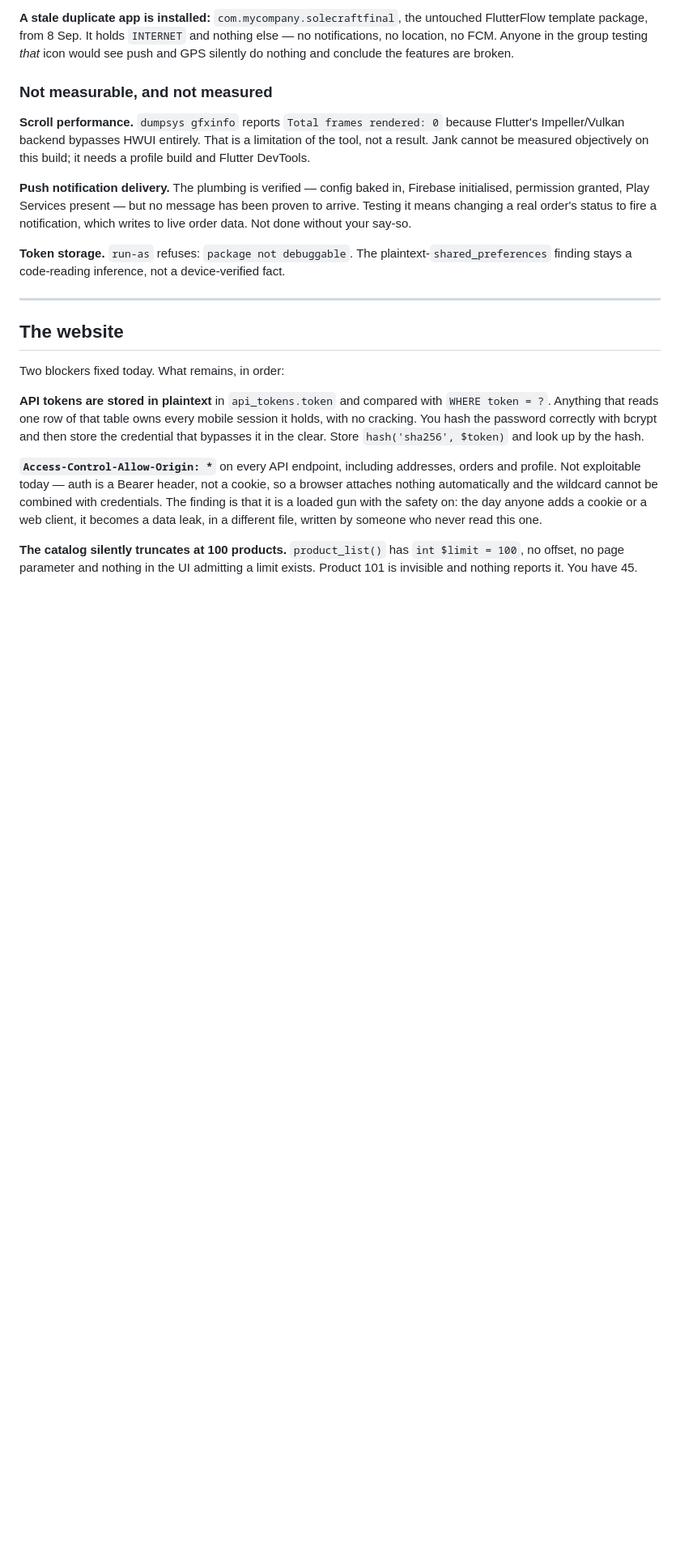
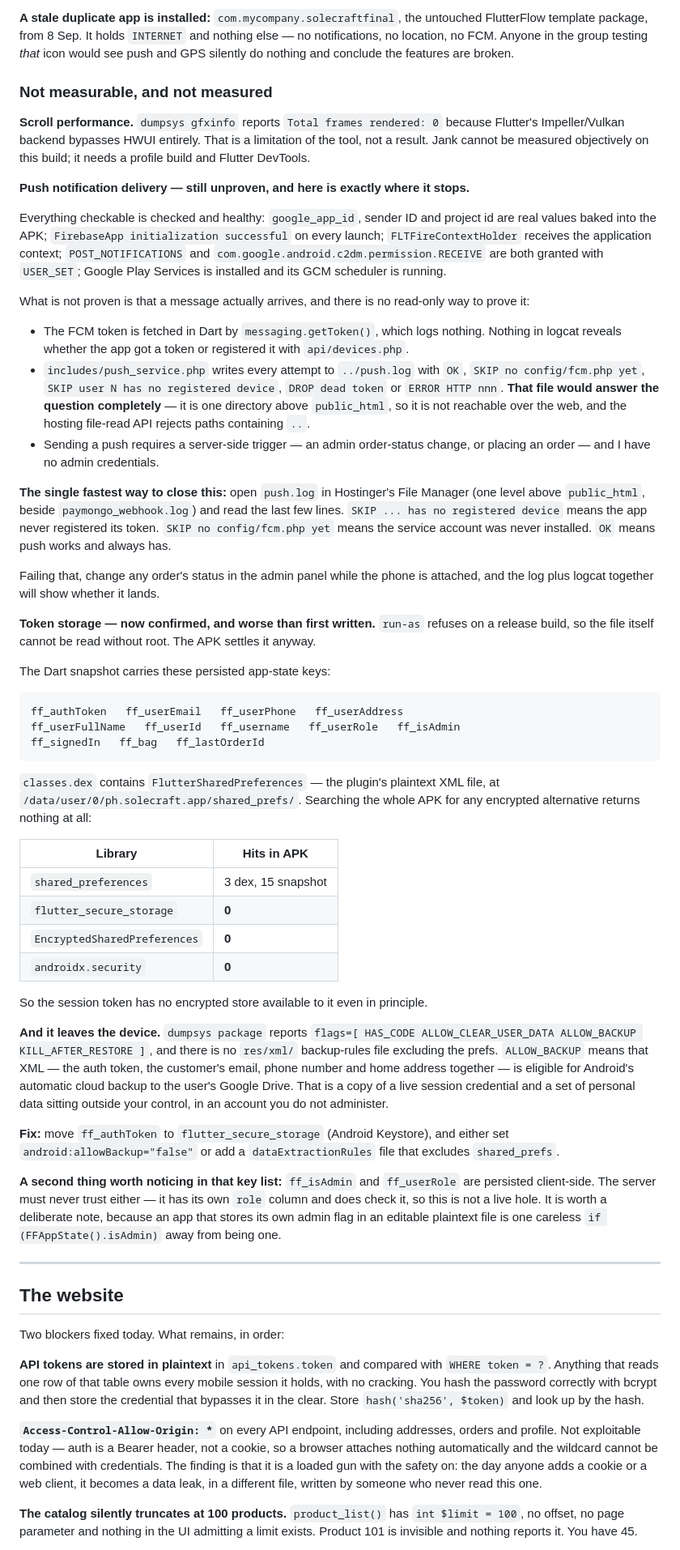
Before and after one commit to chaxsthexryz/solecraftph, a Markdown page: SENIOR-REVIEW.md, the part around the change. Shown at 81% size. Drawn GitHub-style; blank space fills up the shorter version.

Commit message:
Confirm plaintext token storage from the APK; document why push is still unproven
run-as refuses on a release build, so the prefs file cannot be read without root. The APK settles it anyway: the Dart snapshot carries ff_authToken alongside ff_userEmail, ff_userPhone, ff_userAddress and ff_userFullName, classes.dex contains FlutterSharedPreferences, and searching the whole APK for flutter_secure_storage, EncryptedSharedPreferences or androidx.security returns zero hits. There is no encrypted store available to the token even in principle.

New and worse: dumpsys reports ALLOW_BACKUP with no res/xml backup rules, so that plaintext file -- session token plus the customer's email, phone and home address -- is eligible for Android cloud backup to a Google account nobody here administers.

Push remains unproven and the document now says precisely where it stops: the token is fetched in Dart and logs nothing, push.log sits one level above public_html where the hosting file API refuses .. paths, and sending one needs admin credentials I do not have. Reading push.log in File Manager answers it in one line.

Co-Authored-By: Claude Opus 5 <noreply@anthropic.com>

````diff
--- a/SENIOR-REVIEW.md
+++ b/SENIOR-REVIEW.md
@@ -127,9 +127,46 @@ Three formats in one product. This is the drift I predicted from two implementat
 
 **Scroll performance.** `dumpsys gfxinfo` reports `Total frames rendered: 0` because Flutter's Impeller/Vulkan backend bypasses HWUI entirely. That is a limitation of the tool, not a result. Jank cannot be measured objectively on this build; it needs a profile build and Flutter DevTools.
 
-**Push notification delivery.** The plumbing is verified — config baked in, Firebase initialised, permission granted, Play Services present — but no message has been proven to arrive. Testing it means changing a real order's status to fire a notification, which writes to live order data. Not done without your say-so.
+**Push notification delivery — still unproven, and here is exactly where it stops.**
 
-**Token storage.** `run-as` refuses: `package not debuggable`. The plaintext-`shared_preferences` finding stays a code-reading inference, not a device-verified fact.
+Everything checkable is checked and healthy: `google_app_id`, sender ID and project id are real values baked into the APK; `FirebaseApp initialization successful` on every launch; `FLTFireContextHolder` receives the application context; `POST_NOTIFICATIONS` and `com.google.android.c2dm.permission.RECEIVE` are both granted with `USER_SET`; Google Play Services is installed and its GCM scheduler is running.
+
+What is not proven is that a message actually arrives, and there is no read-only way to prove it:
+
+- The FCM token is fetched in Dart by `messaging.getToken()`, which logs nothing. Nothing in logcat reveals whether the app got a token or registered it with `api/devices.php`.
+- `includes/push_service.php` writes every attempt to `../push.log` with `OK`, `SKIP no config/fcm.php yet`, `SKIP user N has no registered device`, `DROP dead token` or `ERROR HTTP nnn`. **That file would answer the question completely** — it is one directory above `public_html`, so it is not reachable over the web, and the hosting file-read API rejects paths containing `..`.
+- Sending a push requires a server-side trigger — an admin order-status change, or placing an order — and I have no admin credentials.
+
+**The single fastest way to close this:** open `push.log` in Hostinger's File Manager (one level above `public_html`, beside `paymongo_webhook.log`) and read the last few lines. `SKIP ... has no registered device` means the app never registered its token. `SKIP no config/fcm.php yet` means the service account was never installed. `OK` means push works and always has.
+
+Failing that, change any order's status in the admin panel while the phone is attached, and the log plus logcat together will show whether it lands.
+
+**Token storage — now confirmed, and worse than first written.** `run-as` refuses on a release build, so the file itself cannot be read without root. The APK settles it anyway.
+
+The Dart snapshot carries these persisted app-state keys:
+
+```
+ff_authToken   ff_userEmail   ff_userPhone   ff_userAddress
+ff_userFullName   ff_userId   ff_username   ff_userRole   ff_isAdmin
+ff_signedIn   ff_bag   ff_lastOrderId
+```
+
+`classes.dex` contains `FlutterSharedPreferences` — the plugin's plaintext XML file, at `/data/user/0/ph.solecraft.app/shared_prefs/`. Searching the whole APK for any encrypted alternative returns nothing at all:
+
+| Library | Hits in APK |
+| --- | --- |
+| `shared_preferences` | 3 dex, 15 snapshot |
+| `flutter_secure_storage` | **0** |
+| `EncryptedSharedPreferences` | **0** |
+| `androidx.security` | **0** |
+
+So the session token has no encrypted store available to it even in principle.
+
+**And it leaves the device.** `dumpsys package` reports `flags=[ HAS_CODE ALLOW_CLEAR_USER_DATA ALLOW_BACKUP KILL_AFTER_RESTORE ]`, and there is no `res/xml/` backup-rules file excluding the prefs. `ALLOW_BACKUP` means that XML — the auth token, the customer's email, phone number and home address together — is eligible for Android's automatic cloud backup to the user's Google Drive. That is a copy of a live session credential and a set of personal data sitting outside your control, in an account you do not administer.
+
+**Fix:** move `ff_authToken` to `flutter_secure_storage` (Android Keystore), and either set `android:allowBackup="false"` or add a `dataExtractionRules` file that excludes `shared_prefs`.
+
+**A second thing worth noticing in that key list:** `ff_isAdmin` and `ff_userRole` are persisted client-side. The server must never trust either — it has its own `role` column and does check it, so this is not a live hole. It is worth a deliberate note, because an app that stores its own admin flag in an editable plaintext file is one careless `if (FFAppState().isAdmin)` away from being one.
 
 ---
 
````
